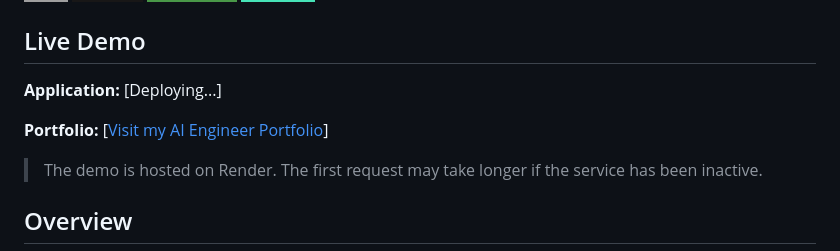
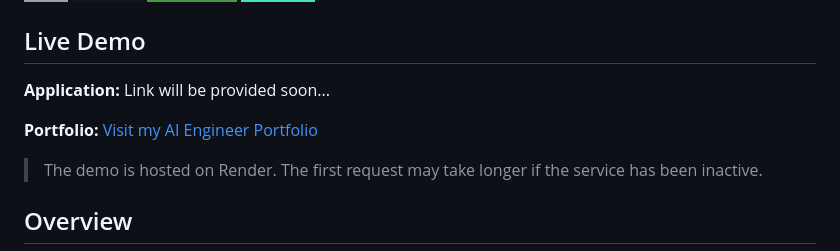
Before and after one commit to DharmendraYadav96/Enterprise-AI-Knowledge-Platform, a Markdown page: README.md, the part around one of its changes. Rendered like a GitHub page; badges without logos.

```diff
--- a/README.md
+++ b/README.md
@@ -12,9 +12,9 @@ The application combines document processing, semantic search, hybrid retrieval,
 
 ## Live Demo
 
-**Application:** [Deploying...]
+**Application:** Link will be provided soon...
 
-**Portfolio:** [[Visit my AI Engineer Portfolio](https://portfolio-webiste-kf65.onrender.com/)]
+**Portfolio:** [Visit my AI Engineer Portfolio](https://portfolio-webiste-kf65.onrender.com/)
 
 > The demo is hosted on Render. The first request may take longer if the service has been inactive.
 
```
Also changed, not shown: other parts of README.md (+3 -2 lines).
